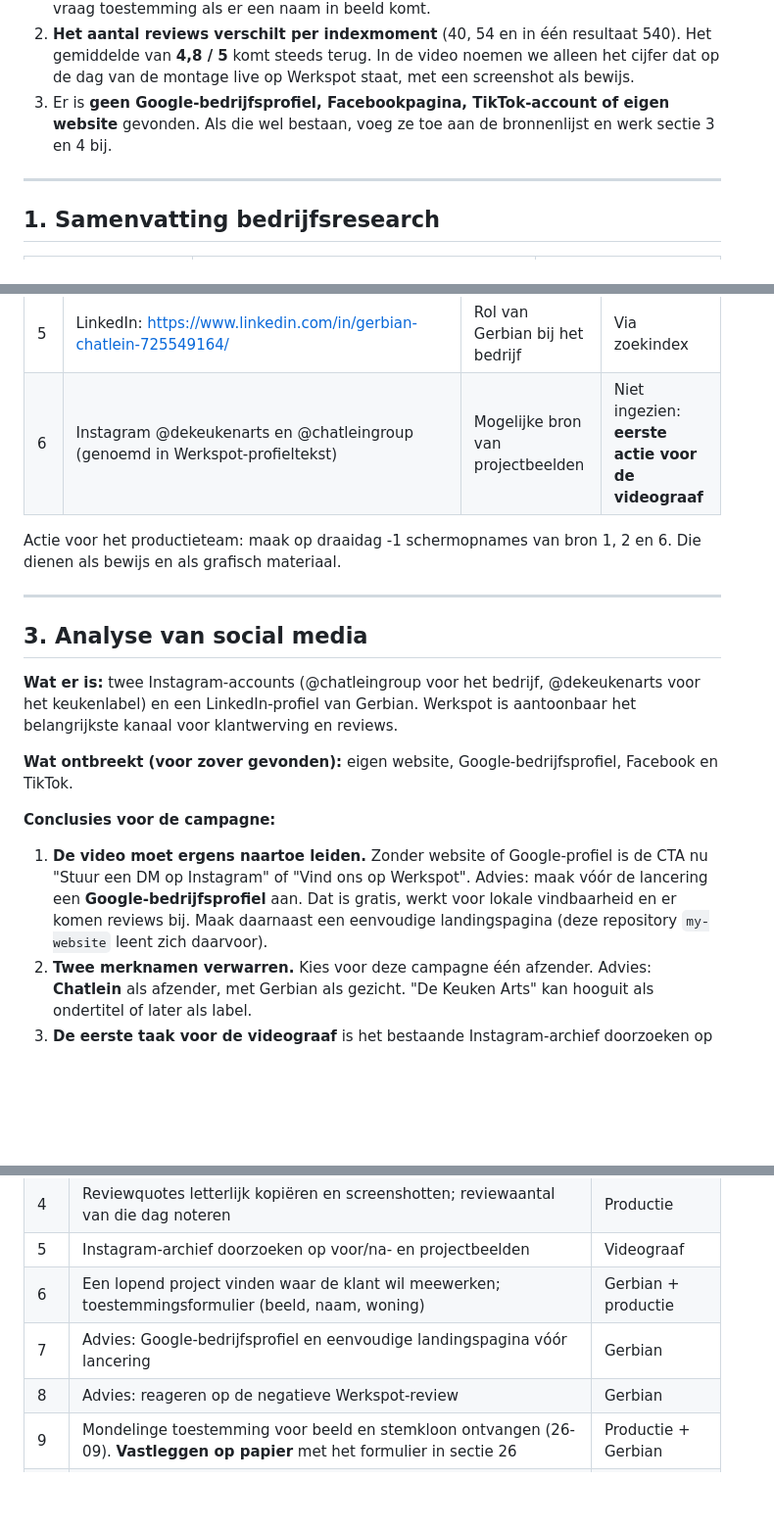
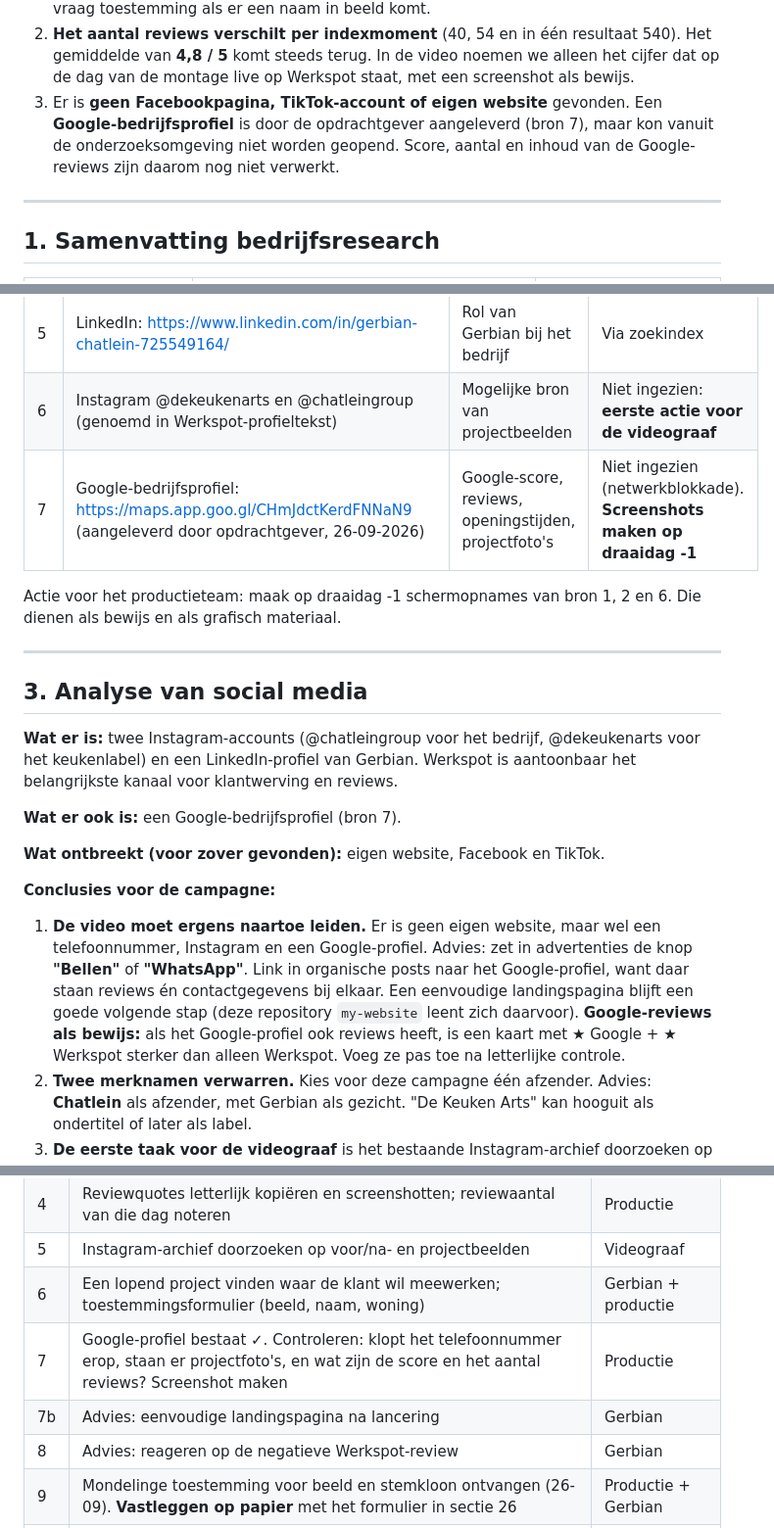
Before and after one commit to 4rn7jdrddp-glitch/my-website, a Markdown page: docs/videocampagne-chatlein.md, 3 parts joined by grey strips. Shown at 98% size. Drawn GitHub-style; blank space fills up the shorter version.

Commit message:
Voeg Google-bedrijfsprofiel toe als bron en CTA-route
Co-Authored-By: Claude Opus 5.5 <noreply@anthropic.com>
Claude-Session: https://claude.ai/code/session_01RAnrPzkm13Gff7txvwrv6j

```diff
--- a/docs/videocampagne-chatlein.md
+++ b/docs/videocampagne-chatlein.md
@@ -20,7 +20,7 @@ Dit document volgt de regel **"geen aannames"**. Daarom staat bij elk feit aange
 
 1. **Reviewteksten in dit document zijn parafrases, geen letterlijke citaten.** Vóór publicatie moet elke quote woord voor woord worden overgenomen van de Werkspot-reviewpagina. Neem daarbij de datum en de voornaam of initialen van de reviewer op en vraag toestemming als er een naam in beeld komt.
 2. **Het aantal reviews verschilt per indexmoment** (40, 54 en in één resultaat 540). Het gemiddelde van **4,8 / 5** komt steeds terug. In de video noemen we alleen het cijfer dat op de dag van de montage live op Werkspot staat, met een screenshot als bewijs.
-3. Er is **geen Google-bedrijfsprofiel, Facebookpagina, TikTok-account of eigen website** gevonden. Als die wel bestaan, voeg ze toe aan de bronnenlijst en werk sectie 3 en 4 bij.
+3. Er is **geen Facebookpagina, TikTok-account of eigen website** gevonden. Een **Google-bedrijfsprofiel** is door de opdrachtgever aangeleverd (bron 7), maar kon vanuit de onderzoeksomgeving niet worden geopend. Score, aantal en inhoud van de Google-reviews zijn daarom nog niet verwerkt.
 
 ---
 
@@ -54,6 +54,7 @@ Dit document volgt de regel **"geen aannames"**. Daarom staat bij elk feit aange
 | 4 | Werkspot "Top 10 keukenmonteurs Rotterdam-Albrandswaard": https://www.werkspot.nl/keuken/keukenmonteur-vakmannen/rotterdam-albrandswaard?page=1 | Vermelding in de regio | Via zoekindex |
 | 5 | LinkedIn: https://www.linkedin.com/in/gerbian-chatlein-725549164/ | Rol van Gerbian bij het bedrijf | Via zoekindex |
 | 6 | Instagram @dekeukenarts en @chatleingroup (genoemd in Werkspot-profieltekst) | Mogelijke bron van projectbeelden | Niet ingezien: **eerste actie voor de videograaf** |
+| 7 | Google-bedrijfsprofiel: https://maps.app.goo.gl/CHmJdctKerdFNNaN9 (aangeleverd door opdrachtgever, 26-09-2026) | Google-score, reviews, openingstijden, projectfoto's | Niet ingezien (netwerkblokkade). **Screenshots maken op draaidag -1** |
 
 Actie voor het productieteam: maak op draaidag -1 schermopnames van bron 1, 2 en 6. Die dienen als bewijs en als grafisch materiaal.
 
@@ -63,10 +64,13 @@ Actie voor het productieteam: maak op draaidag -1 schermopnames van bron 1, 2 en
 
 **Wat er is:** twee Instagram-accounts (@chatleingroup voor het bedrijf, @dekeukenarts voor het keukenlabel) en een LinkedIn-profiel van Gerbian. Werkspot is aantoonbaar het belangrijkste kanaal voor klantwerving en reviews.
 
-**Wat ontbreekt (voor zover gevonden):** eigen website, Google-bedrijfsprofiel, Facebook en TikTok.
+**Wat er ook is:** een Google-bedrijfsprofiel (bron 7).
+
+**Wat ontbreekt (voor zover gevonden):** eigen website, Facebook en TikTok.
 
 **Conclusies voor de campagne:**
-1. **De video moet ergens naartoe leiden.** Zonder website of Google-profiel is de CTA nu "Stuur een DM op Instagram" of "Vind ons op Werkspot". Advies: maak vóór de lancering een **Google-bedrijfsprofiel** aan. Dat is gratis, werkt voor lokale vindbaarheid en er komen reviews bij. Maak daarnaast een eenvoudige landingspagina (deze repository `my-website` leent zich daarvoor).
+1. **De video moet ergens naartoe leiden.** Er is geen eigen website, maar wel een telefoonnummer, Instagram en een Google-profiel. Advies: zet in advertenties de knop **"Bellen"** of **"WhatsApp"**. Link in organische posts naar het Google-profiel, want daar staan reviews én contactgegevens bij elkaar. Een eenvoudige landingspagina blijft een goede volgende stap (deze repository `my-website` leent zich daarvoor).
+   **Google-reviews als bewijs:** als het Google-profiel ook reviews heeft, is een kaart met ★ Google + ★ Werkspot sterker dan alleen Werkspot. Voeg ze pas toe na letterlijke controle.
 2. **Twee merknamen verwarren.** Kies voor deze campagne één afzender. Advies: **Chatlein** als afzender, met Gerbian als gezicht. "De Keuken Arts" kan hooguit als ondertitel of later als label.
 3. **De eerste taak voor de videograaf** is het bestaande Instagram-archief doorzoeken op echte voor-en-na-beelden en projectfoto's. Wat daar staat, wordt het belangrijkste bewijsmateriaal (sectie 6 van de briefing).
 
@@ -473,7 +477,8 @@ Doellengte **85 sec**. Zelfde opbouw als de hero, met drie extra lagen:
 | 4 | Reviewquotes letterlijk kopiëren en screenshotten; reviewaantal van die dag noteren | Productie |
 | 5 | Instagram-archief doorzoeken op voor/na- en projectbeelden | Videograaf |
 | 6 | Een lopend project vinden waar de klant wil meewerken; toestemmingsformulier (beeld, naam, woning) | Gerbian + productie |
-| 7 | Advies: Google-bedrijfsprofiel en eenvoudige landingspagina vóór lancering | Gerbian |
+| 7 | Google-profiel bestaat ✓. Controleren: klopt het telefoonnummer erop, staan er projectfoto's, en wat zijn de score en het aantal reviews? Screenshot maken | Productie |
+| 7b | Advies: eenvoudige landingspagina na lancering | Gerbian |
 | 8 | Advies: reageren op de negatieve Werkspot-review | Gerbian |
 | 9 | Mondelinge toestemming voor beeld en stemkloon ontvangen (26-09). **Vastleggen op papier** met het formulier in sectie 26 | Productie + Gerbian |
 | 10 | 10 minuten schone stemopname van Gerbian voor de kloon (sectie 26) | Productie |
```
Also changed, not shown: other parts of docs/videocampagne-chatlein.md (+1 -1 lines).
